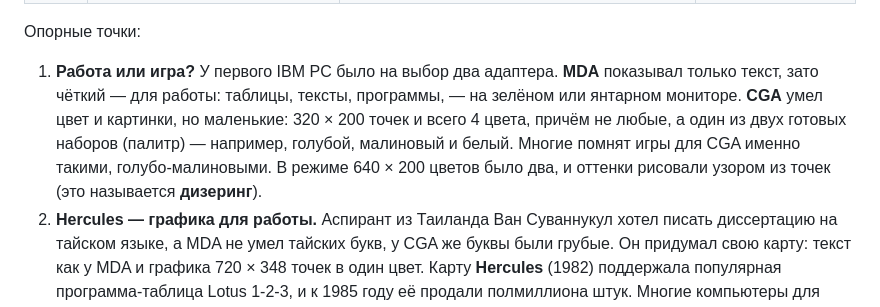
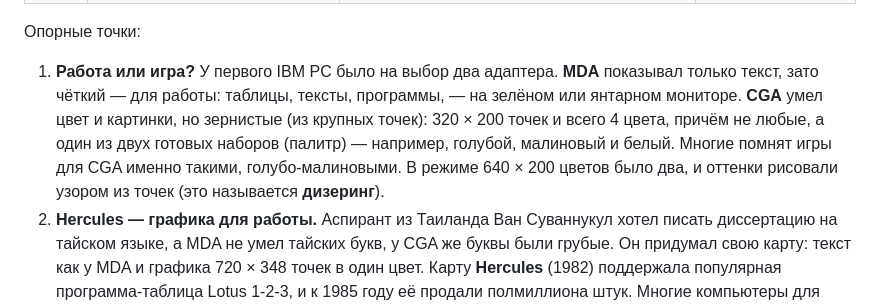
Before and after one commit to DnCraptor/pico-class, a Markdown page: program/modules/16-pc-video.md, the part around the change. GitHub-like rendering.

Commit message:
Revise PC video adapter descriptions
Updated descriptions of early PC graphics adapters for clarity and accuracy.

```diff
--- a/program/modules/16-pc-video.md
+++ b/program/modules/16-pc-video.md
@@ -86,7 +86,7 @@
 
 Опорные точки:
 
-1. **Работа или игра?** У первого IBM PC было на выбор два адаптера. **MDA** показывал только текст, зато чёткий — для работы: таблицы, тексты, программы, — на зелёном или янтарном мониторе. **CGA** умел цвет и картинки, но маленькие: 320 × 200 точек и всего 4 цвета, причём не любые, а один из двух готовых наборов (палитр) — например, голубой, малиновый и белый. Многие помнят игры для CGA именно такими, голубо-малиновыми. В режиме 640 × 200 цветов было два, и оттенки рисовали узором из точек (это называется **дизеринг**).
+1. **Работа или игра?** У первого IBM PC было на выбор два адаптера. **MDA** показывал только текст, зато чёткий — для работы: таблицы, тексты, программы, — на зелёном или янтарном мониторе. **CGA** умел цвет и картинки, но зернистые (из крупных точек): 320 × 200 точек и всего 4 цвета, причём не любые, а один из двух готовых наборов (палитр) — например, голубой, малиновый и белый. Многие помнят игры для CGA именно такими, голубо-малиновыми. В режиме 640 × 200 цветов было два, и оттенки рисовали узором из точек (это называется **дизеринг**).
 2. **Hercules — графика для работы.** Аспирант из Таиланда Ван Суваннукул хотел писать диссертацию на тайском языке, а MDA не умел тайских букв, у CGA же буквы были грубые. Он придумал свою карту: текст как у MDA и графика 720 × 348 точек в один цвет. Карту **Hercules** (1982) поддержала популярная программа-таблица Lotus 1-2-3, и к 1985 году её продали полмиллиона штук. Многие компьютеры для работы так и жили: чёткий монохромный экран с графиками и схемами.
 3. **EGA — 16 цветов.** **EGA** (1984) показывала 640 × 350 точек в 16 цветах, и каждый из 16 можно было выбрать из 64. 16 цветов — 4 бита на точку, это 112 000 байт. А базовая карта стоила дорого и имела всего 64 КБ — в этом режиме хватало только на 4 цвета; память докупали отдельно. Память EGA разложена на 4 слоя (**плоскости**): в каждом по одному биту цвета каждой точки.
 4. **MCGA и VGA — 256 цветов.** В 1987 году IBM выпустила компьютеры PS/2 (модуль 9) с новыми адаптерами. **MCGA** и **VGA** умели режим 320 × 200 на 256 цветов, и каждый из 256 выбирался из 262 144. Один байт на точку, 64 000 байт на экран — ровно в одно «окно» памяти: программистам это было удобнее всего, и игры начала 1990-х рисовали именно так. VGA к тому же показывала 640 × 480 на 16 цветов, и точки у неё были квадратные: 640 : 480 — это 4 : 3, как сам экран. Разъём VGA для монитора дожил до наших дней.
```
